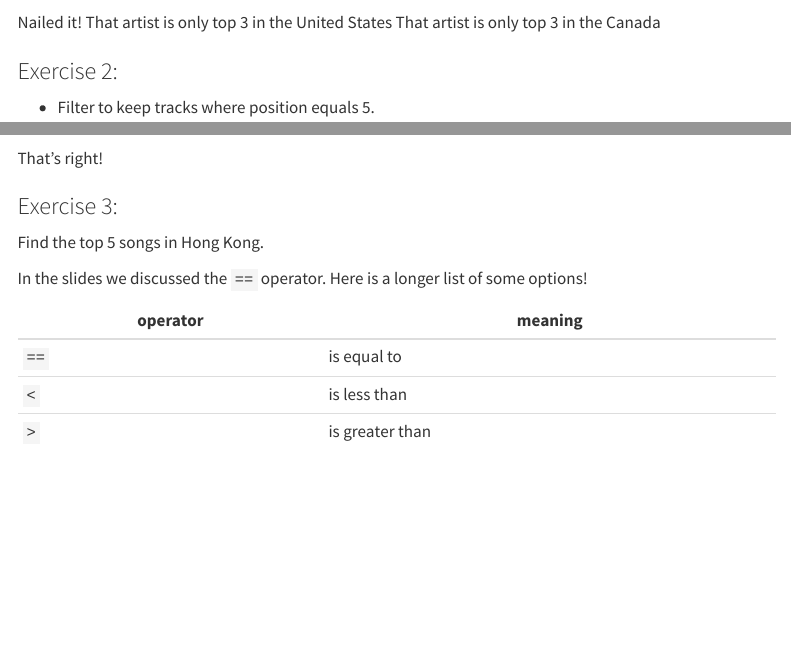
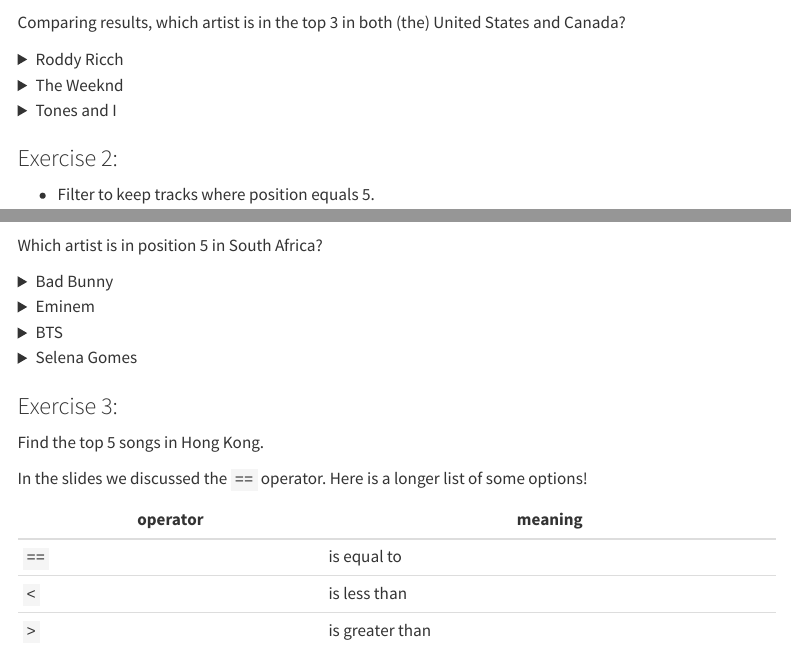
Before and after one commit to machow/siuba-workshop, a Quarto document (code/01b-filter.qmd): the page in a window 1100 px wide, from 1150 px down, and a second part further down, joined at a grey line. Rendered offline with R 4.5, knitr and Pandoc in place of Quarto, with nearby package versions; some code elsewhere in the file could not run offline; menus at the side of the page are left out.

Commit message:
use dropdowns for filter mcq

````diff
--- a/code/01b-filter.qmd
+++ b/code/01b-filter.qmd
@@ -53,5 +53,5 @@ Change the filter to get hits from Canada.
 )
 ```
 
-<prompt-expandable header="Comparing results, which artist is in the top 3 in both (the) United States and Canada?">
+Comparing results, which artist is in the top 3 in both (the) United States and Canada?
 
@@ -59,9 +58,7 @@ Change the filter to get hits from Canada.
-  <q-opt text="Roddy Ricch"><span>Nailed it!</span></q-opt>
-  <q-opt text="The Weeknd"><span>That artist is only top 3 in the United States</span></q-opt>
-  <q-opt text="Tones And I"><span>That artist is only top 3 in the Canada</span></q-opt>
-</q-multiple-choice>
+<details><summary>Roddy Ricch</summary>Nailed it!</details>
+<details><summary>The Weeknd</summary>That artist is only top 3 in the United States</details>
+<details><summary>Tones and I</summary>That artist is only top 3 in the Canada</details>
 
-</prompt-expandable>
 
 ### Exercise 2:
 
@@ -81,16 +78,13 @@ Change the filter to get hits from Canada.
 )
 ```
 
-<prompt-expandable header="Which artist is in position 5 in South Africa?">
+Which artist is in position 5 in South Africa?
 
-<q-multiple-choice>
-  <q-opt text="Bad Bunny"><span></span></q-opt>
-  <q-opt text="Eminem"><span>That's right!</span></q-opt>
-  <q-opt text="BTS"><span></span></q-opt>
-  <q-opt text="Selena Gomes"><span></span></q-opt>
-</q-multiple-choice>
+<details><summary>Bad Bunny</summary></details>
+<details><summary>Eminem</summary>That's right!</details>
+<details><summary>BTS</summary></details>
+<details><summary>Selena Gomes</summary></details>
 
-</prompt-expandable>
 
 ### Exercise 3:
 
````
Also changed, not shown: code/01b-filter.qmd (1 more changed lines).
